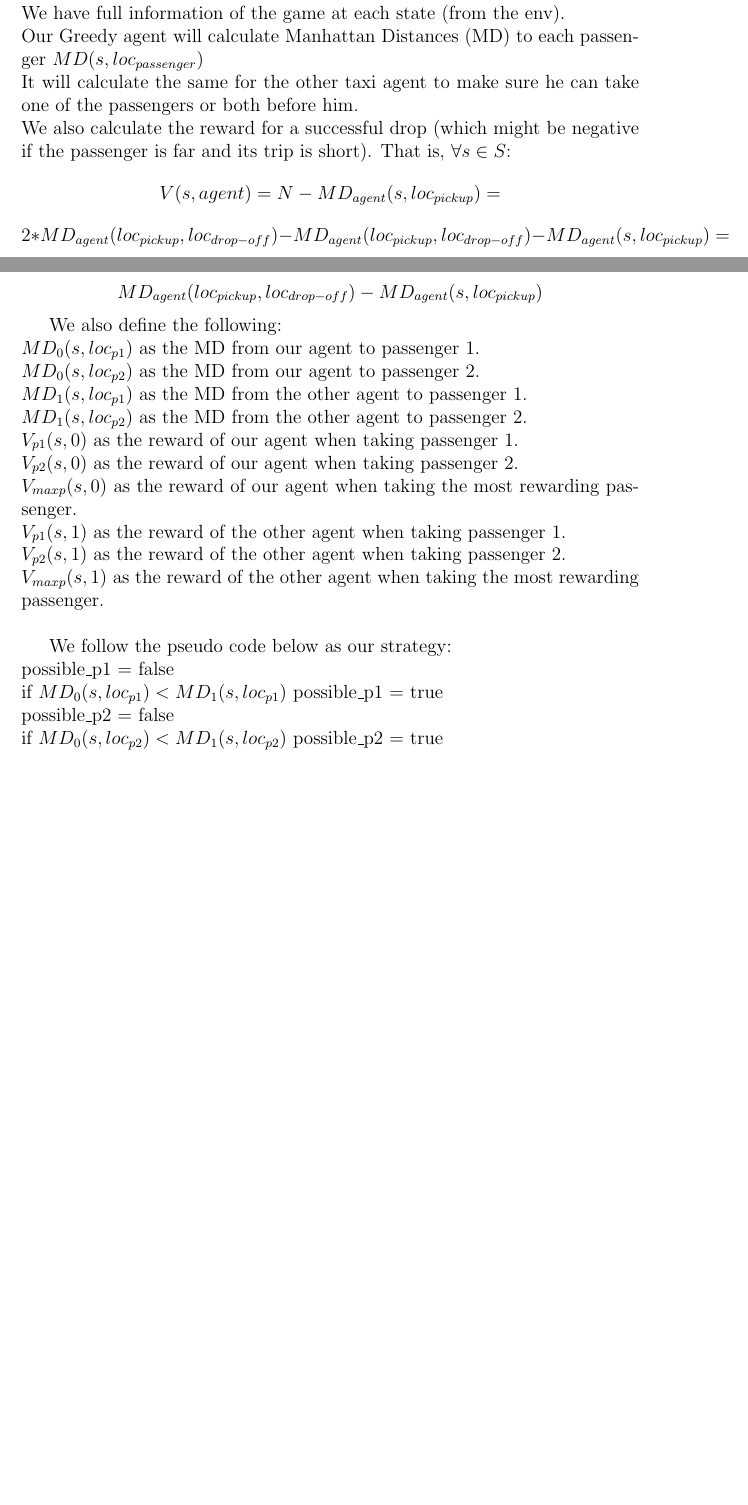
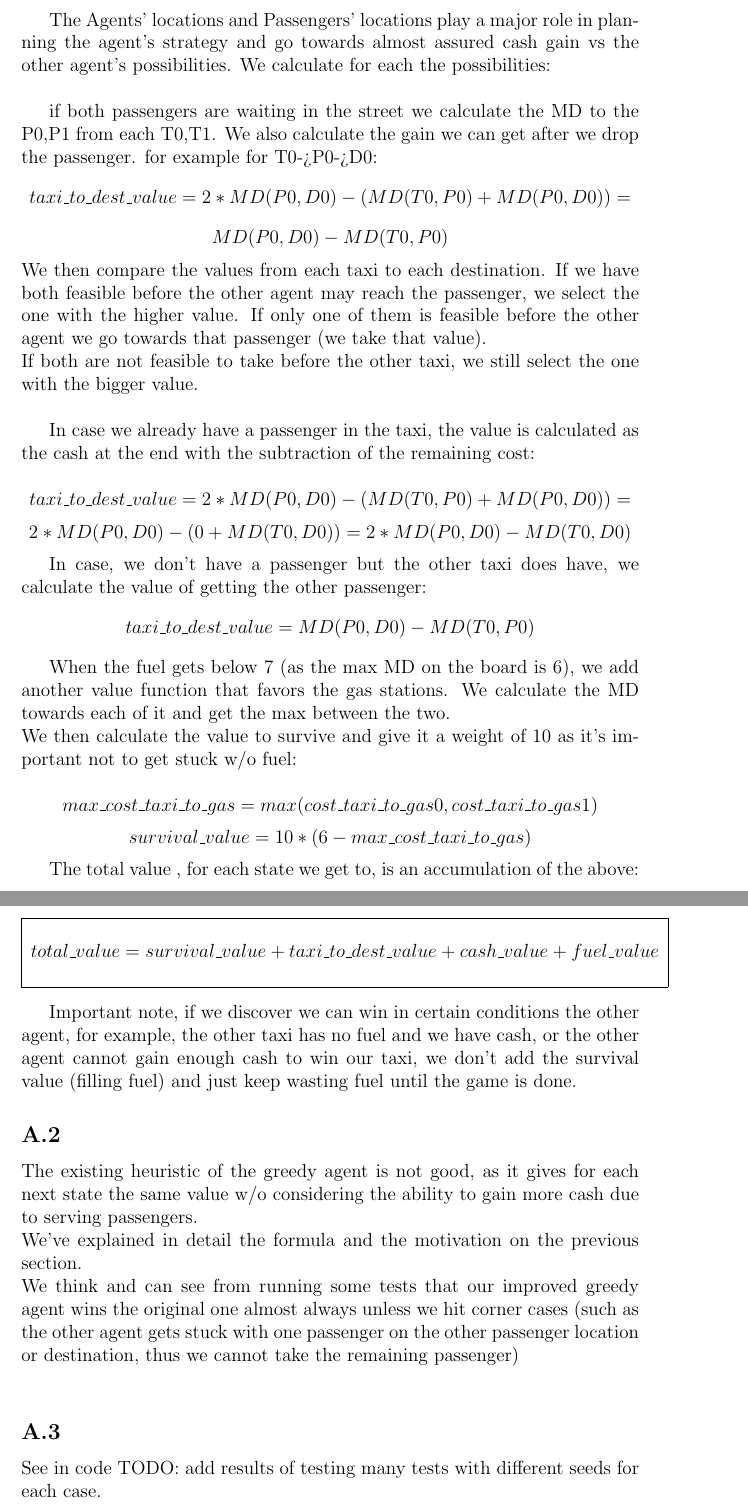
Before and after one commit to ynahum/ai_hw, a LaTeX problem sheet (hw2/main.tex): two parts of pages 1 and 2 of 2 before the commit and two parts of pages 2 and 3 of 3 after it, joined at a grey line, cut at the place of the change, the shorter picture padded with empty space. Compiled offline with pdfLaTeX.

Commit message:
Updates from Overleaf

```diff
--- a/hw2/main.tex
+++ b/hw2/main.tex
@@ -45,7 +43,0 @@ We have some planning problem with constraints that we can take into account.\\
-We have full information of the game at each state (from the env).\\
-Our Greedy agent will calculate Manhattan Distances (MD) to each passenger $MD(s,loc_{passenger})$\\
-It will calculate the same for the other taxi agent to make sure he can take one of the passengers or both before him.\\
-We also calculate the reward for a successful drop (which might be negative if the passenger is far and its trip is short). That is, $\forall s \in S $:
-$$V(s,agent) =  N - MD_{agent}(s,loc_{pickup}) = $$
-$$2 * MD_{agent}(loc_{pickup},loc_{drop-off}) - MD_{agent}(loc_{pickup},loc_{drop-off}) - MD_{agent}(s,loc_{pickup}) = $$
-$$ MD_{agent}(loc_{pickup},loc_{drop-off}) - MD_{agent}(s,loc_{pickup})$$
@@ -52,12 +48 @@ $$ MD_{agent}(loc_{pickup},loc_{drop-off}) - MD_{agent}(s,loc_{pickup})$$
 
-We also define the following:\\
-$MD_{0}(s,loc_{p1})$ as the MD from our agent to passenger 1.\\
-$MD_{0}(s,loc_{p2})$ as the MD from our agent to passenger 2.\\
-$MD_{1}(s,loc_{p1})$ as the MD from the other agent to passenger 1.\\
-$MD_{1}(s,loc_{p2})$ as the MD from the other agent to passenger 2.\\
-$V_{p1}(s,0)$ as the reward of our agent when taking passenger 1.\\
-$V_{p2}(s,0)$ as the reward of our agent when taking passenger 2.\\
-$V_{maxp}(s,0)$ as the reward of our agent when taking the most rewarding passenger.\\
-$V_{p1}(s,1)$ as the reward of the other agent when taking passenger 1.\\
-$V_{p2}(s,1)$ as the reward of the other agent when taking passenger 2.\\
-$V_{maxp}(s,1)$ as the reward of the other agent when taking the most rewarding passenger.\\
@@ -64,12 +53,40 @@ $V_{maxp}(s,1)$ as the reward of the other agent when taking the most rewarding
 
-We follow the pseudo code below as our strategy:\\
-possible\_p1 = false\\
-if $MD_{0}(s,loc_{p1}) < MD_{1}(s,loc_{p1})$  possible\_p1 = true\\
-possible\_p2 = false\\
-if $MD_{0}(s,loc_{p2}) < MD_{1}(s,loc_{p2})$  possible\_p2 = true\\
+The Agents' locations and Passengers' locations play a major role in planning the agent's strategy and go towards almost assured cash gain vs the other agent's possibilities.
+We calculate for each the possibilities:\\
+
+if both passengers are waiting in the street we calculate the MD to the P0,P1 from each T0,T1. We also calculate the gain we can get after we drop the passenger. for example for T0->P0->D0:
+$$taxi\_to\_dest\_value = 2 * MD(P0,D0)- (MD(T0,P0) + MD(P0,D0)) =$$
+$$ MD(P0,D0)- MD(T0,P0)$$
+We then compare the values from each taxi to each destination.
+If we have both feasible before the other agent may reach the passenger, we select the one with the higher value. If only one of them is feasible before the other agent we go towards that passenger (we take that value).\\
+If both are not feasible to take before the other taxi, we still select the one with the bigger value.\\
+
+In case we already have a passenger in the taxi, the value is calculated as the cash at the end with the subtraction of the remaining cost:\\
+$$taxi\_to\_dest\_value = 2 * MD(P0,D0)- (MD(T0,P0) + MD(P0,D0)) =$$
+$$ 2 * MD(P0,D0)- (0 + MD(T0,D0)) = 2 * MD(P0,D0) - MD(T0,D0)$$
+
+In case, we don't have a passenger but the other taxi does have, we calculate the value of getting the other passenger:
+$$taxi\_to\_dest\_value = MD(P0,D0)- MD(T0,P0)$$
+
+When the fuel gets below 7 (as the max MD on the board is 6), we add another value function that favors the gas stations. We calculate the MD towards each of it and get the max between the two.\\
+We then calculate the value to survive and give it a weight of 10 as it's important not to get stuck w/o fuel:\\
+$$max\_cost\_taxi\_to\_gas = max(cost\_taxi\_to\_gas0, cost\_taxi\_to\_gas1)$$
+$$survival\_value = 10*(6 - max\_cost\_taxi\_to\_gas)$$
+
+The total value , for each state we get to, is an accumulation of the above:
+\rectres{$total\_value = survival\_value + taxi\_to\_dest\_value + cash\_value + fuel\_value$}
 
 
+Important note, if we discover we can win in certain conditions the other agent, for example, the other taxi has no fuel and we have cash, or the other agent cannot gain enough cash to win our taxi, we don't add the survival value (filling fuel) and just keep wasting fuel until the game is done.
+
+\subsection*{A.2}
+
+The existing heuristic of the greedy agent is not good, as it gives for each next state the same value w/o considering the ability to gain more cash due to serving passengers.\\
+We've explained in detail the formula and the motivation on the previous section.\\
+We think and can see from running some tests that our improved greedy agent wins the original one almost always unless we hit corner cases (such as the other agent gets stuck with one passenger on the other passenger location or destination, thus we cannot take the remaining passenger)\\
+
+\subsection*{A.3}
+See in code
+TODO: add results of testing many tests with different seeds for each case.
+
 \begin{comment}
-$V_{maxp}(s,0) = \max(V_{p1}(s,0),V_{p2}(s,0))$\\
-$V_{maxp}(s,1) = \max(V_{p1}(s,1),V_{p2}(s,1))$\\
-If $V_{maxp}(s,0) > V_{p2}(s,0)$ and
```
Also changed, not shown: hw2/main.tex (33 more changed lines).
